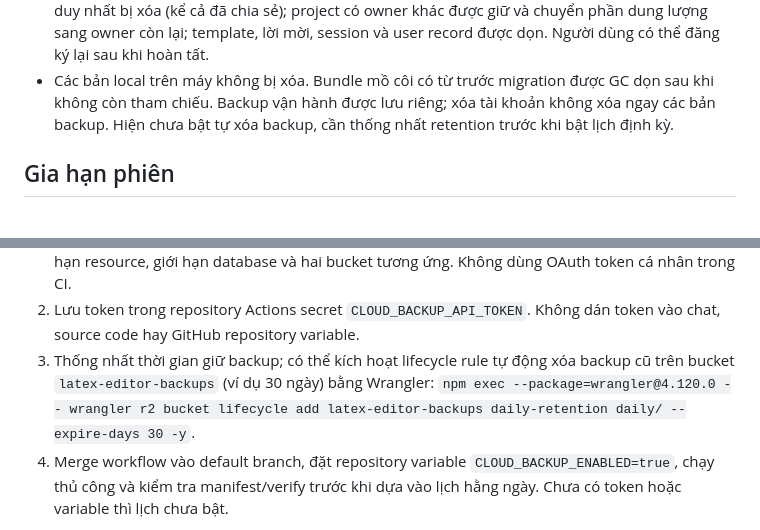
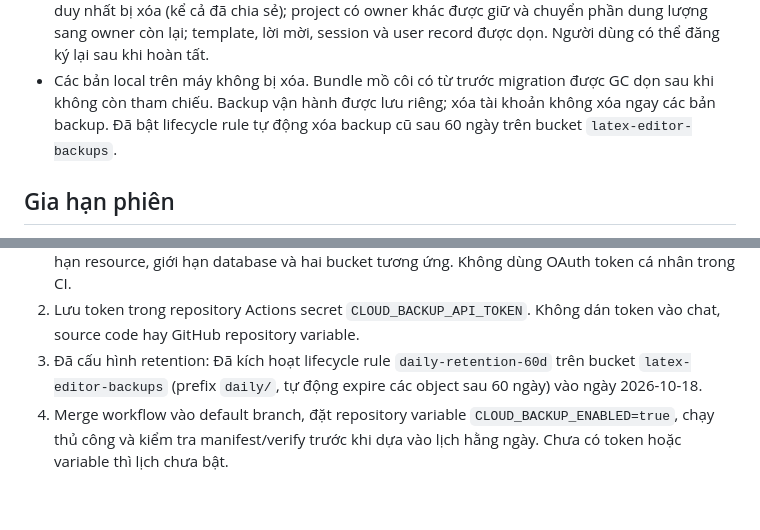
Before and after one commit to latexEditor/latex-editor, a Markdown page: latex-editor-cloud/OPERATIONS.md, 2 parts joined by grey strips. GitHub-like rendering; blank space fills up the shorter version.

```diff
--- a/latex-editor-cloud/OPERATIONS.md
+++ b/latex-editor-cloud/OPERATIONS.md
@@ -47,8 +47,8 @@ lịch GitHub Actions cần bật riêng như bên dưới. Email Sending chưa
   session và user record được dọn. Người dùng có thể đăng ký lại sau khi hoàn tất.
 - Các bản local trên máy không bị xóa. Bundle mồ côi có từ trước migration
   được GC dọn sau khi không còn tham chiếu. Backup vận hành được lưu riêng;
-  xóa tài khoản không xóa ngay các bản backup. Hiện chưa bật tự xóa backup,
-  cần thống nhất retention trước khi bật lịch định kỳ.
+  xóa tài khoản không xóa ngay các bản backup. Đã bật lifecycle rule tự động
+  xóa backup cũ sau 60 ngày trên bucket `latex-editor-backups`.
 
 ## Gia hạn phiên
 
@@ -184,8 +184,8 @@ Trước khi bật:
    database và hai bucket tương ứng. Không dùng OAuth token cá nhân trong CI.
 2. Lưu token trong repository Actions secret `CLOUD_BACKUP_API_TOKEN`.
    Không dán token vào chat, source code hay GitHub repository variable.
-3. Thống nhất thời gian giữ backup; có thể kích hoạt lifecycle rule tự động xóa backup cũ trên bucket `latex-editor-backups` (ví dụ 30 ngày) bằng Wrangler:
-   `npm exec --package=wrangler@4.120.0 -- wrangler r2 bucket lifecycle add latex-editor-backups daily-retention daily/ --expire-days 30 -y`.
+3. Đã cấu hình retention: Đã kích hoạt lifecycle rule `daily-retention-60d` trên bucket `latex-editor-backups`
+   (prefix `daily/`, tự động expire các object sau 60 ngày) vào ngày 2026-10-18.
 4. Merge workflow vào default branch, đặt repository variable
    `CLOUD_BACKUP_ENABLED=true`, chạy thủ công và kiểm tra manifest/verify trước
    khi dựa vào lịch hằng ngày. Chưa có token hoặc variable thì lịch chưa bật.
```
Also changed, not shown: latex-editor-desktop/docs/roadmap.md (+1 -1 lines).
